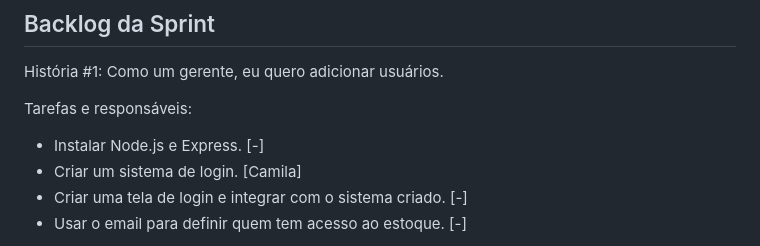
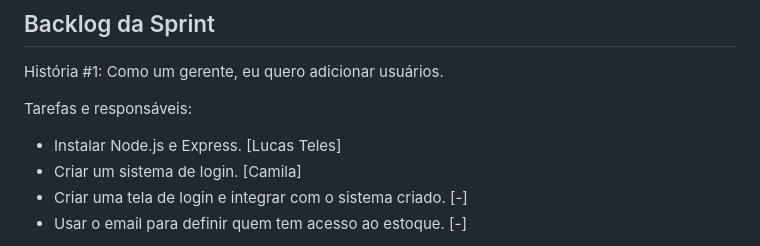
Before and after one commit to l3mos/TP1_EngSoftware, a Markdown page: README.md, the part around the change. GitHub-like rendering.

Commit message:
README atualizado

```diff
--- a/README.md
+++ b/README.md
@@ -25,7 +25,7 @@ Deseja-se implementar um sistema de gerenciamento de compra de mercadorias, em q
 História #1: Como um gerente, eu quero adicionar usuários.
 
 Tarefas e responsáveis:
-- Instalar Node.js e Express. [-]
+- Instalar Node.js e Express. [Lucas Teles]
 - Criar um sistema de login. [Camila]
 - Criar uma tela de login e integrar com o sistema criado. [-]
 - Usar o email para definir quem tem acesso ao estoque. [-]
```
